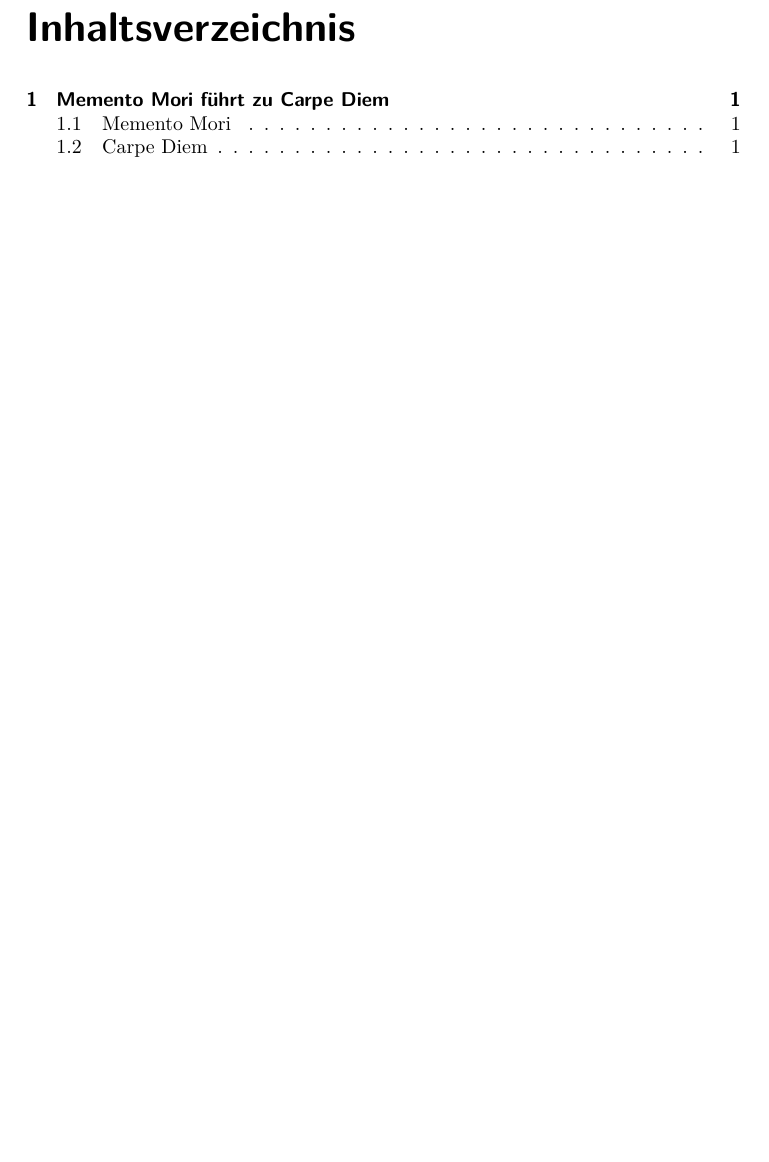
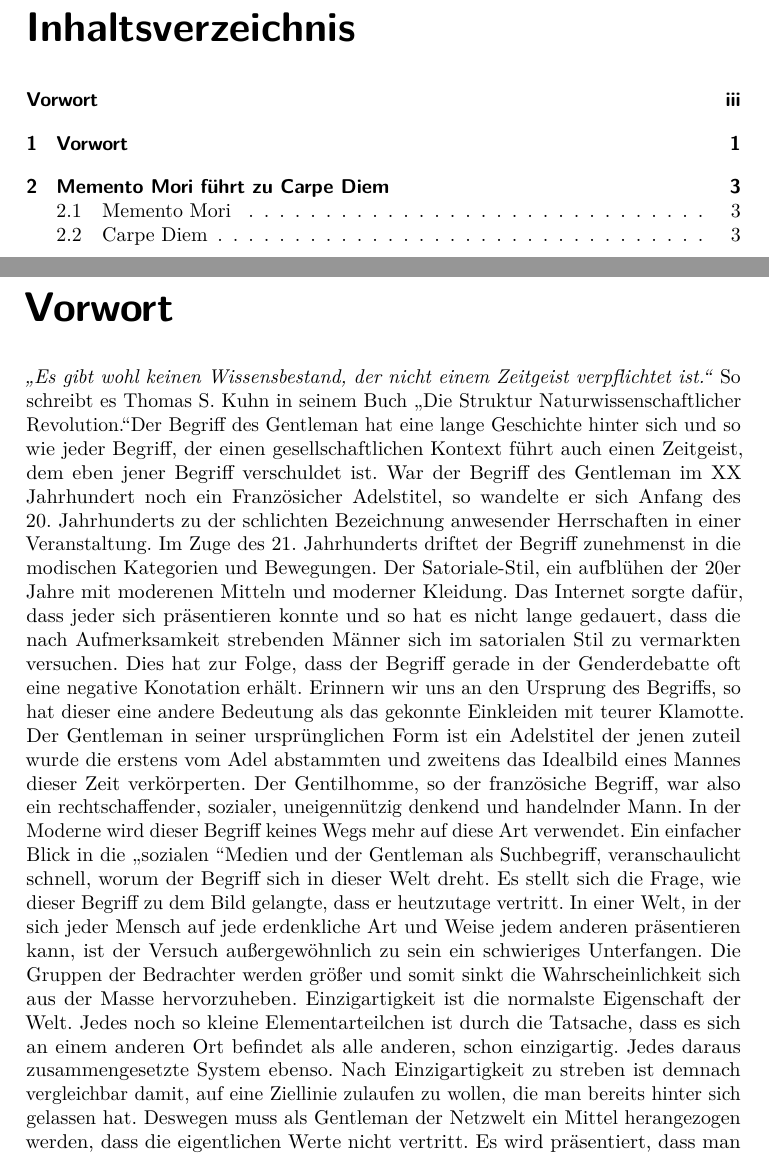
Before and after one commit to wechlertj/GentlemensAgreement, a LaTeX book (Neu/main.tex, which reads Neu/frontmatter/vorwort.tex): part of page 3 of 5 before the commit and two parts of pages 3 and 5 of 9 after it, the two joined at a grey line, cut so that both start at the same text, the shorter picture padded with empty space. Compiled offline with pdfLaTeX.

Commit message:
Vorwort add

```diff
--- a/Neu/frontmatter/vorwort.tex
+++ b/Neu/frontmatter/vorwort.tex
@@ -0,0 +1,26 @@
+\chapter{Vorwort}
+\textit{\glqq Es gibt wohl keinen Wissensbestand, der nicht einem Zeitgeist verpflichtet ist.\grqq}
+So schreibt es Thomas S. Kuhn in seinem Buch \glqq Die Struktur Naturwissenschaftlicher Revolution.\grqq
+Der Begriff des Gentleman hat eine lange Geschichte hinter sich und so wie jeder Begriff, der einen
+gesellschaftlichen Kontext führt auch einen Zeitgeist, dem eben jener Begriff verschuldet ist.
+War der Begriff des Gentleman im XX Jahrhundert noch ein Französicher Adelstitel, so wandelte er sich Anfang des
+20. Jahrhunderts zu der schlichten Bezeichnung anwesender Herrschaften in einer Veranstaltung. Im Zuge
+des 21. Jahrhunderts driftet der Begriff zunehmenst in die modischen Kategorien und Bewegungen.
+Der Satoriale-Stil, ein aufblühen der 20er Jahre mit moderenen Mitteln und moderner Kleidung.
+Das Internet sorgte dafür, dass jeder sich präsentieren konnte und so hat es nicht lange gedauert, dass
+die nach Aufmerksamkeit strebenden Männer sich im satorialen Stil zu vermarkten versuchen. Dies hat zur Folge,
+dass der Begriff gerade in der Genderdebatte oft eine negative Konotation erhält. Erinnern wir uns an den Ursprung des
+Begriffs, so hat dieser eine andere Bedeutung als das gekonnte Einkleiden mit teurer Klamotte.
+Der Gentleman in seiner ursprünglichen Form ist ein Adelstitel der jenen zuteil wurde die erstens vom
+Adel abstammten und zweitens das Idealbild eines Mannes dieser Zeit verkörperten. Der Gentilhomme, so der
+französiche Begriff, war also ein rechtschaffender, sozialer, uneigennützig denkend und handelnder Mann.
+In der Moderne wird dieser Begriff keines Wegs mehr auf diese Art verwendet. Ein einfacher Blick in die
+\glqq sozialen \grqq Medien und der Gentleman als Suchbegriff, veranschaulicht schnell, worum der Begriff sich
+in dieser Welt dreht. Es stellt sich die Frage, wie dieser Begriff zu dem Bild gelangte, dass er heutzutage vertritt.
+In einer Welt, in der sich jeder Mensch auf jede erdenkliche Art und Weise jedem anderen präsentieren kann, ist
+der Versuch außergewöhnlich zu sein ein schwieriges Unterfangen. Die Gruppen der Bedrachter werden größer und somit
+sinkt die Wahrscheinlichkeit sich aus der Masse hervorzuheben. Einzigartigkeit ist die normalste Eigenschaft der Welt.
+Jedes noch so kleine Elementarteilchen ist durch die Tatsache, dass es sich an einem anderen Ort befindet als alle anderen,
+schon einzigartig. Jedes daraus zusammengesetzte System ebenso. Nach Einzigartigkeit zu streben ist demnach vergleichbar damit,
+auf eine Ziellinie zulaufen zu wollen, die man bereits hinter sich gelassen hat. Deswegen muss als Gentleman der Netzwelt
+ein Mittel herangezogen werden, dass die eigentlichen Werte nicht vertritt. Es wird präsentiert, dass man etwas hat,
```
Also changed, not shown: Neu/main.tex (+1 -0 lines), Neu/main.pdf, interview/Pruefungsfragebogen.pdf, Neu/frontmatter/vorwort.tex (15 more changed lines), 14 other files.
